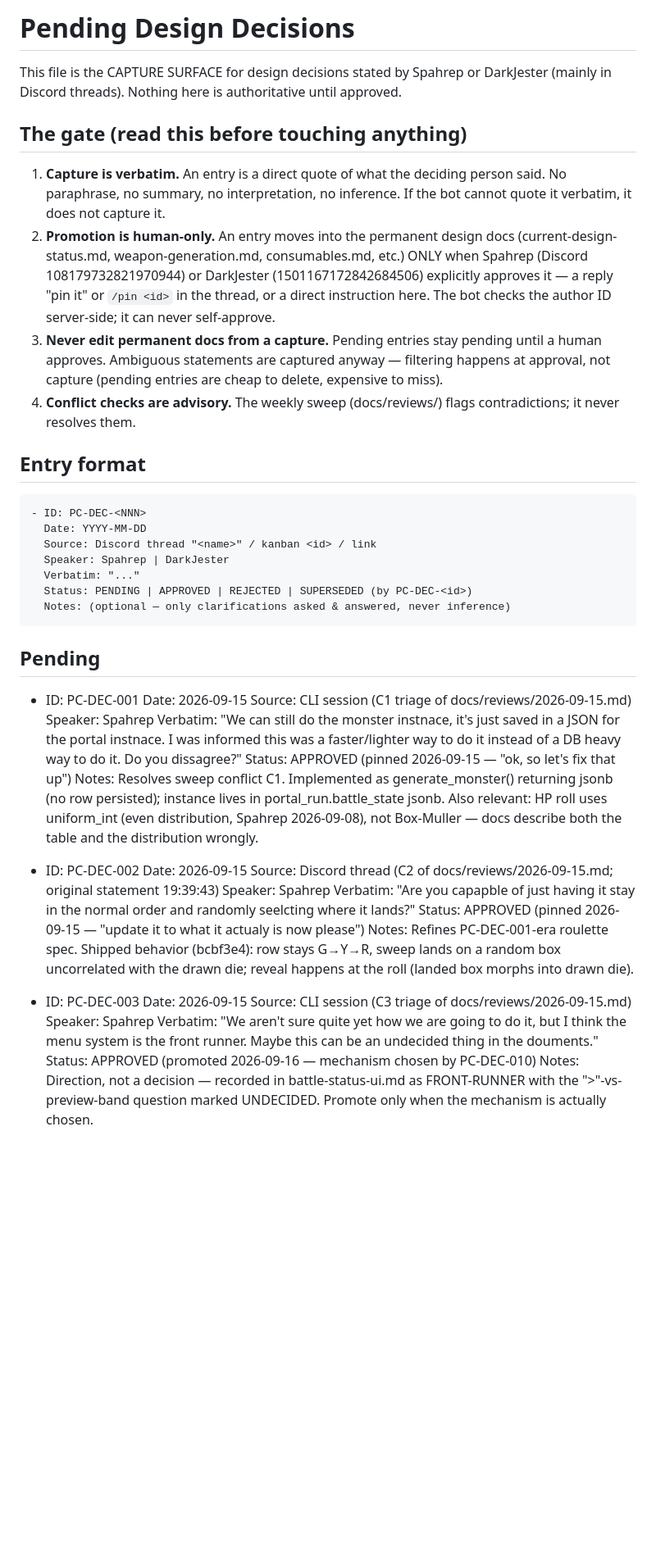
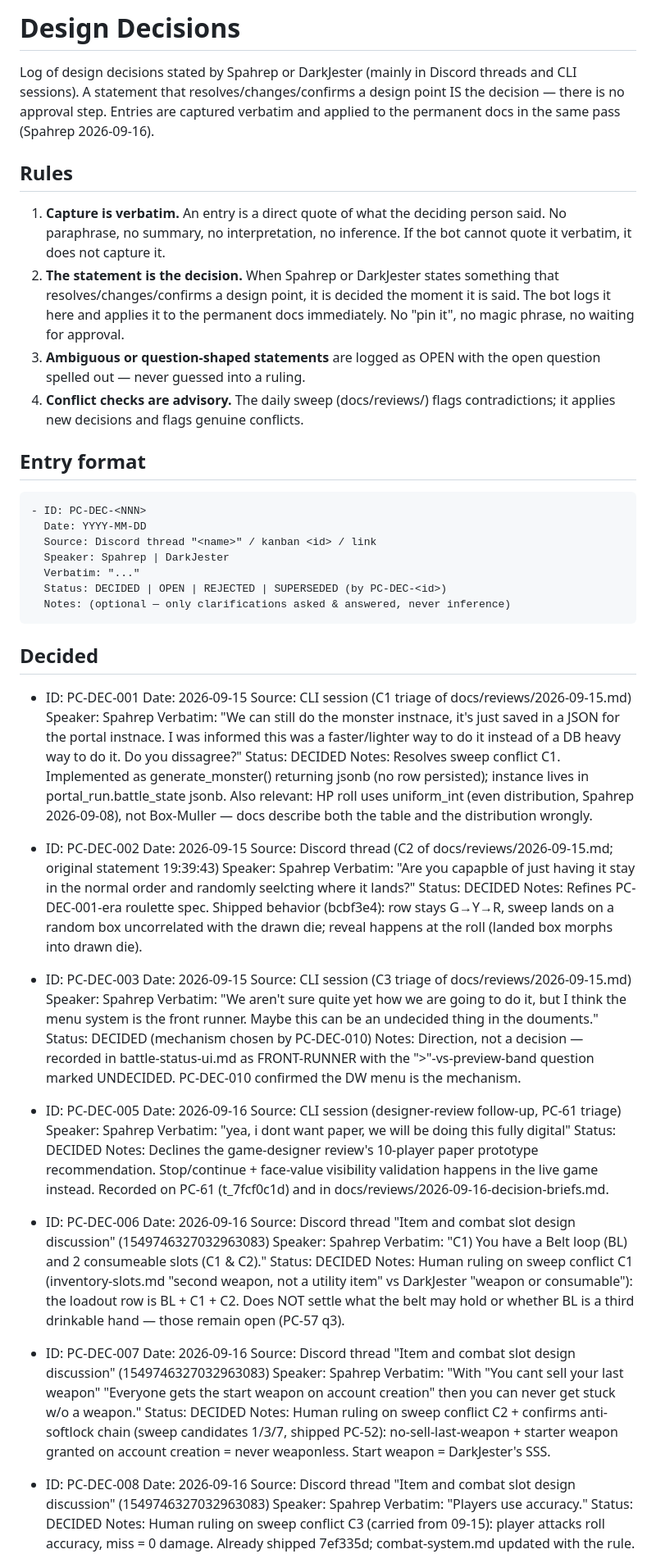
Before and after one commit to Spahrep/portalcolosseum, a Markdown page: docs/pending-decisions.md, the part around one of its changes. Shown at 82% size. GitHub-like rendering; blank space fills up the shorter version.

Commit message:
docs: remove pin/approval gate — statements by Spahrep/Jester are decisions, applied immediately

```diff
--- a/docs/pending-decisions.md
+++ b/docs/pending-decisions.md
@@ -1,23 +1,23 @@
-# Pending Design Decisions
+# Design Decisions
 
-This file is the CAPTURE SURFACE for design decisions stated by Spahrep or DarkJester
-(mainly in Discord threads). Nothing here is authoritative until approved.
+Log of design decisions stated by Spahrep or DarkJester (mainly in Discord
+threads and CLI sessions). A statement that resolves/changes/confirms a design
+point IS the decision — there is no approval step. Entries are captured verbatim
+and applied to the permanent docs in the same pass (Spahrep 2026-09-16).
 
-## The gate (read this before touching anything)
+## Rules
 
-1. **Capture is verbatim.** An entry is a direct quote of what the deciding person said.
-   No paraphrase, no summary, no interpretation, no inference. If the bot cannot quote
-   it verbatim, it does not capture it.
-2. **Promotion is human-only.** An entry moves into the permanent design docs
-   (current-design-status.md, weapon-generation.md, consumables.md, etc.) ONLY when
-   Spahrep (Discord 108179732821970944) or DarkJester (1501167172842684506) explicitly
-   approves it — a reply "pin it" or `/pin <id>` in the thread, or a direct instruction
-   here. The bot checks the author ID server-side; it can never self-approve.
-3. **Never edit permanent docs from a capture.** Pending entries stay pending until a
-   human approves. Ambiguous statements are captured anyway — filtering happens at
-   approval, not capture (pending entries are cheap to delete, expensive to miss).
-4. **Conflict checks are advisory.** The weekly sweep (docs/reviews/) flags
-   contradictions; it never resolves them.
+1. **Capture is verbatim.** An entry is a direct quote of what the deciding
+   person said. No paraphrase, no summary, no interpretation, no inference. If
+   the bot cannot quote it verbatim, it does not capture it.
+2. **The statement is the decision.** When Spahrep or DarkJester states
+   something that resolves/changes/confirms a design point, it is decided the
+   moment it is said. The bot logs it here and applies it to the permanent docs
+   immediately. No "pin it", no magic phrase, no waiting for approval.
+3. **Ambiguous or question-shaped statements** are logged as OPEN with the open
+   question spelled out — never guessed into a ruling.
+4. **Conflict checks are advisory.** The daily sweep (docs/reviews/) flags
+   contradictions; it applies new decisions and flags genuine conflicts.
 
 ## Entry format
 
@@ -26,17 +26,17 @@ This file is the CAPTURE SURFACE for design decisions stated by Spahrep or DarkJ
       Source: Discord thread "<name>" / kanban <id> / link
       Speaker: Spahrep | DarkJester
       Verbatim: "..."
-      Status: PENDING | APPROVED | REJECTED | SUPERSEDED (by PC-DEC-<id>)
+      Status: DECIDED | OPEN | REJECTED | SUPERSEDED (by PC-DEC-<id>)
       Notes: (optional — only clarifications asked & answered, never inference)
 
-## Pending
+## Decided
 
 - ID: PC-DEC-001
   Date: 2026-09-15
   Source: CLI session (C1 triage of docs/reviews/2026-09-15.md)
   Speaker: Spahrep
   Verbatim: "We can still do the monster instnace, it's just saved in a JSON for the portal instnace. I was informed this was a faster/lighter way to do it instead of a DB heavy way to do it. Do you dissagree?"
-  Status: APPROVED (pinned 2026-09-15 — "ok, so let's fix that up")
+  Status: DECIDED
   Notes: Resolves sweep conflict C1. Implemented as generate_monster() returning jsonb (no row persisted); instance lives in portal_run.battle_state jsonb. Also relevant: HP roll uses uniform_int (even distribution, Spahrep 2026-09-08), not Box-Muller — docs describe both the table and the distribution wrongly.
 
 - ID: PC-DEC-002
@@ -44,7 +44,7 @@ This file is the CAPTURE SURFACE for design decisions stated by Spahrep or DarkJ
   Source: Discord thread (C2 of docs/reviews/2026-09-15.md; original statement 19:39:43)
   Speaker: Spahrep
   Verbatim: "Are you capapble of just having it stay in the normal order and randomly seelcting where it lands?"
-  Status: APPROVED (pinned 2026-09-15 — "update it to what it actualy is now please")
+  Status: DECIDED
   Notes: Refines PC-DEC-001-era roulette spec. Shipped behavior (bcbf3e4): row stays G→Y→R, sweep lands on a random box uncorrelated with the drawn die; reveal happens at the roll (landed box morphs into drawn die).
 
 - ID: PC-DEC-003
@@ -52,5 +52,38 @@ This file is the CAPTURE SURFACE for design decisions stated by Spahrep or DarkJ
   Source: CLI session (C3 triage of docs/reviews/2026-09-15.md)
   Speaker: Spahrep
   Verbatim: "We aren't sure quite yet how we are going to do it, but I think the menu system is the front runner. Maybe this can be an undecided thing in the douments."
-  Status: APPROVED (promoted 2026-09-16 — mechanism chosen by PC-DEC-010)
-  Notes: Direction, not a decision — recorded in battle-status-ui.md as FRONT-RUNNER with the ">"-vs-preview-band question marked UNDECIDED. Promote only when the mechanism is actually chosen.
+  Status: DECIDED (mechanism chosen by PC-DEC-010)
+  Notes: Direction, not a decision — recorded in battle-status-ui.md as FRONT-RUNNER with the ">"-vs-preview-band question marked UNDECIDED. PC-DEC-010 confirmed the DW menu is the mechanism.
+
+- ID: PC-DEC-005
+  Date: 2026-09-16
+  Source: CLI session (designer-review follow-up, PC-61 triage)
+  Speaker: Spahrep
+  Verbatim: "yea, i dont want paper, we will be doing this fully digital"
+  Status: DECIDED
+  Notes: Declines the game-designer review's 10-player paper prototype recommendation. Stop/continue + face-value visibility validation happens in the live game instead. Recorded on PC-61 (t_7fcf0c1d) and in docs/reviews/2026-09-16-decision-briefs.md.
+
+- ID: PC-DEC-006
+  Date: 2026-09-16
+  Source: Discord thread "Item and combat slot design discussion" (1549746327032963083)
+  Speaker: Spahrep
+  Verbatim: "C1) You have a Belt loop (BL) and 2 consumeable slots (C1 & C2)."
+  Status: DECIDED
+  Notes: Human ruling on sweep conflict C1 (inventory-slots.md "second weapon, not a utility item" vs DarkJester "weapon or consumable"): the loadout row is BL + C1 + C2. Does NOT settle what the belt may hold or whether BL is a third drinkable hand — those remain open (PC-57 q3).
+
+- ID: PC-DEC-007
+  Date: 2026-09-16
+  Source: Discord thread "Item and combat slot design discussion" (1549746327032963083)
+  Speaker: Spahrep
+  Verbatim: "With \"You cant sell your last weapon\" \"Everyone gets the start weapon on account creation\" then you can never get stuck w/o a weapon."
+  Status: DECIDED
+  Notes: Human ruling on sweep conflict C2 + confirms anti-softlock chain (sweep candidates 1/3/7, shipped PC-52): no-sell-last-weapon + starter weapon granted on account creation = never weaponless. Start weapon = DarkJester's SSS.
+
+- ID: PC-DEC-008
+  Date: 2026-09-16
+  Source: Discord thread "Item and combat slot design discussion" (1549746327032963083)
+  Speaker: Spahrep
+  Verbatim: "Players use accuracy."
+  Status: DECIDED
+  Notes: Human ruling on sweep conflict C3 (carried from 09-15): player attacks roll accuracy, miss = 0 damage. Already shipped 7ef335d; combat-system.md updated with the rule.
+
```
Also changed, not shown: other parts of docs/pending-decisions.md (+58 -134 lines), docs/reviews/2026-09-16-decision-briefs.md (+5 -5 lines).
